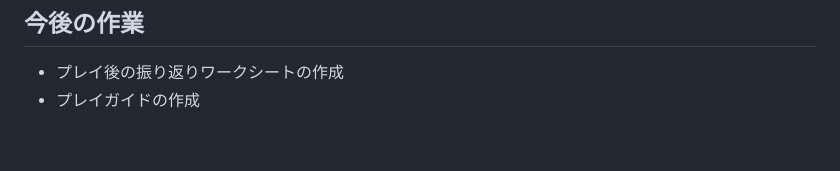
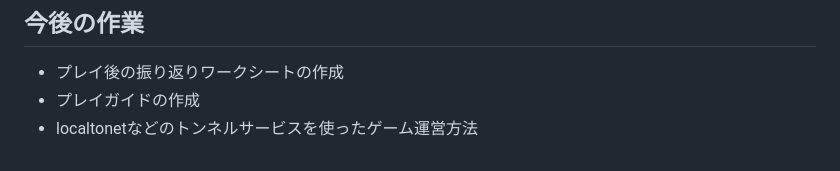
Before and after one commit to kolinz/Role-Based-Card-Game-Framework, a Markdown page: README.md, the part around the change. Rendered like a GitHub page.

```diff
--- a/README.md
+++ b/README.md
@@ -138,3 +138,4 @@ HTTPS接続が必要である、リバースプロキシもしくは、リバー
 ## 今後の作業
 - プレイ後の振り返りワークシートの作成
 - プレイガイドの作成
+- localtonetなどのトンネルサービスを使ったゲーム運営方法
```
